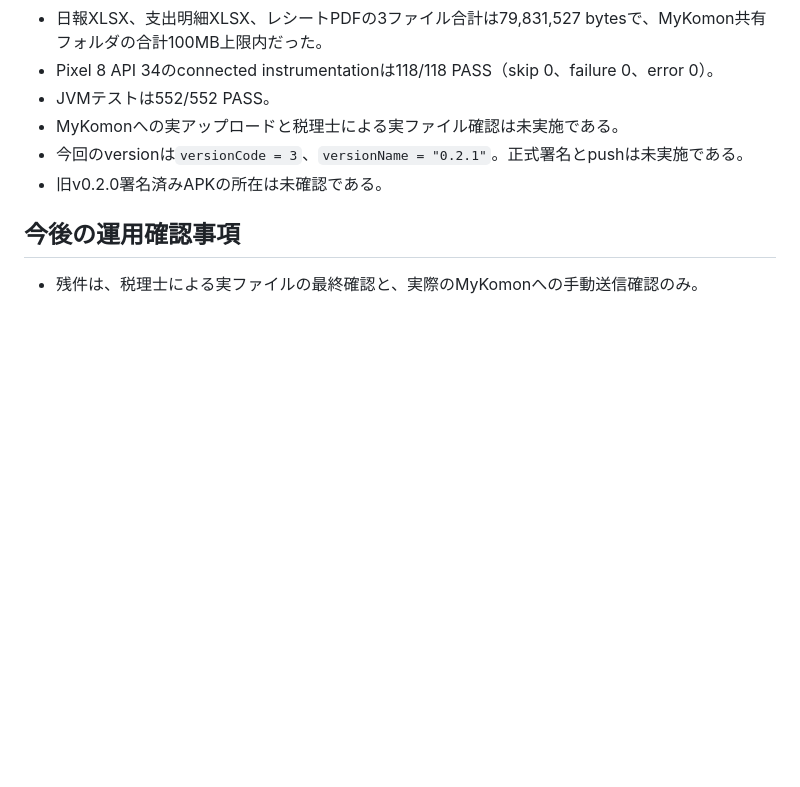
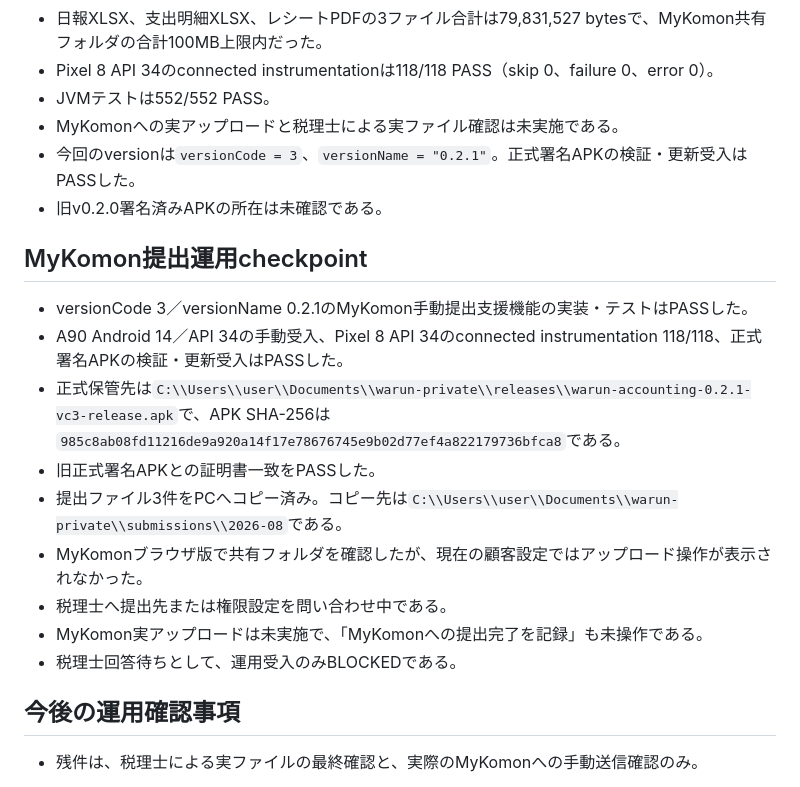
Before and after one commit to shevy3152-hub/warun-accounting, a Markdown page: DEV_STATE.md, the part around the change. Drawn GitHub-style; blank space fills up the shorter version.

Commit message:
docs: record MyKomon upload blocker

```diff
--- a/DEV_STATE.md
+++ b/DEV_STATE.md
@@ -96,8 +96,20 @@ JVMテストが`app/build/monthly-export-samples/`へ作成した合成テスト
 - Pixel 8 API 34のconnected instrumentationは118/118 PASS（skip 0、failure 0、error 0）。
 - JVMテストは552/552 PASS。
 - MyKomonへの実アップロードと税理士による実ファイル確認は未実施である。
-- 今回のversionは`versionCode = 3`、`versionName = "0.2.1"`。正式署名とpushは未実施である。
+- 今回のversionは`versionCode = 3`、`versionName = "0.2.1"`。正式署名APKの検証・更新受入はPASSした。
 - 旧v0.2.0署名済みAPKの所在は未確認である。
+
+## MyKomon提出運用checkpoint
+
+- versionCode 3／versionName 0.2.1のMyKomon手動提出支援機能の実装・テストはPASSした。
+- A90 Android 14／API 34の手動受入、Pixel 8 API 34のconnected instrumentation 118/118、正式署名APKの検証・更新受入はPASSした。
+- 正式保管先は`C:\\Users\\user\\Documents\\warun-private\\releases\\warun-accounting-0.2.1-vc3-release.apk`で、APK SHA-256は`985c8ab08fd11216de9a920a14f17e78676745e9b02d77ef4a822179736bfca8`である。
+- 旧正式署名APKとの証明書一致をPASSした。
+- 提出ファイル3件をPCへコピー済み。コピー先は`C:\\Users\\user\\Documents\\warun-private\\submissions\\2026-08`である。
+- MyKomonブラウザ版で共有フォルダを確認したが、現在の顧客設定ではアップロード操作が表示されなかった。
+- 税理士へ提出先または権限設定を問い合わせ中である。
+- MyKomon実アップロードは未実施で、「MyKomonへの提出完了を記録」も未操作である。
+- 税理士回答待ちとして、運用受入のみBLOCKEDである。
 
 ## 今後の運用確認事項
 
```
